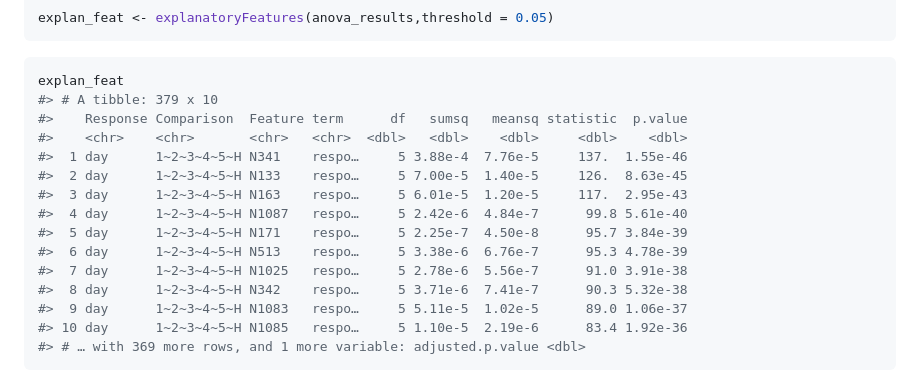
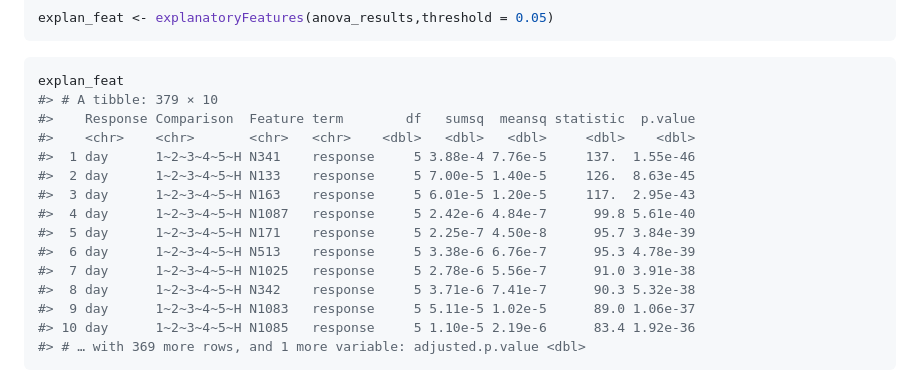
Before and after one commit to jasenfinch/metabolyseR, a Markdown page: README.md, the part around the change printed below. Rendered like a GitHub page.

````diff
--- a/README.md
+++ b/README.md
@@ -177,19 +176,19 @@ explan_feat <- explanatoryFeatures(anova_results,threshold = 0.05)
 
 ``` r
 explan_feat
-#> # A tibble: 379 x 10
-#>    Response Comparison  Feature term      df   sumsq   meansq statistic  p.value
-#>    <chr>    <chr>       <chr>   <chr>  <dbl>   <dbl>    <dbl>     <dbl>    <dbl>
-#>  1 day      1~2~3~4~5~H N341    respo…     5 3.88e-4  7.76e-5     137.  1.55e-46
-#>  2 day      1~2~3~4~5~H N133    respo…     5 7.00e-5  1.40e-5     126.  8.63e-45
-#>  3 day      1~2~3~4~5~H N163    respo…     5 6.01e-5  1.20e-5     117.  2.95e-43
-#>  4 day      1~2~3~4~5~H N1087   respo…     5 2.42e-6  4.84e-7      99.8 5.61e-40
-#>  5 day      1~2~3~4~5~H N171    respo…     5 2.25e-7  4.50e-8      95.7 3.84e-39
-#>  6 day      1~2~3~4~5~H N513    respo…     5 3.38e-6  6.76e-7      95.3 4.78e-39
-#>  7 day      1~2~3~4~5~H N1025   respo…     5 2.78e-6  5.56e-7      91.0 3.91e-38
-#>  8 day      1~2~3~4~5~H N342    respo…     5 3.71e-6  7.41e-7      90.3 5.32e-38
-#>  9 day      1~2~3~4~5~H N1083   respo…     5 5.11e-5  1.02e-5      89.0 1.06e-37
-#> 10 day      1~2~3~4~5~H N1085   respo…     5 1.10e-5  2.19e-6      83.4 1.92e-36
+#> # A tibble: 379 × 10
+#>    Response Comparison  Feature term        df   sumsq  meansq statistic  p.value
+#>    <chr>    <chr>       <chr>   <chr>    <dbl>   <dbl>   <dbl>     <dbl>    <dbl>
+#>  1 day      1~2~3~4~5~H N341    response     5 3.88e-4 7.76e-5     137.  1.55e-46
+#>  2 day      1~2~3~4~5~H N133    response     5 7.00e-5 1.40e-5     126.  8.63e-45
+#>  3 day      1~2~3~4~5~H N163    response     5 6.01e-5 1.20e-5     117.  2.95e-43
+#>  4 day      1~2~3~4~5~H N1087   response     5 2.42e-6 4.84e-7      99.8 5.61e-40
+#>  5 day      1~2~3~4~5~H N171    response     5 2.25e-7 4.50e-8      95.7 3.84e-39
+#>  6 day      1~2~3~4~5~H N513    response     5 3.38e-6 6.76e-7      95.3 4.78e-39
+#>  7 day      1~2~3~4~5~H N1025   response     5 2.78e-6 5.56e-7      91.0 3.91e-38
+#>  8 day      1~2~3~4~5~H N342    response     5 3.71e-6 7.41e-7      90.3 5.32e-38
+#>  9 day      1~2~3~4~5~H N1083   response     5 5.11e-5 1.02e-5      89.0 1.06e-37
+#> 10 day      1~2~3~4~5~H N1085   response     5 1.10e-5 2.19e-6      83.4 1.92e-36
 #> # … with 369 more rows, and 1 more variable: adjusted.p.value <dbl>
 ```
 
````
Also changed, not shown: other parts of README.md (+1 -2 lines), man/figures/README-pca-1.png, man/figures/README-supervised_RF-1.png, 1 other file.
